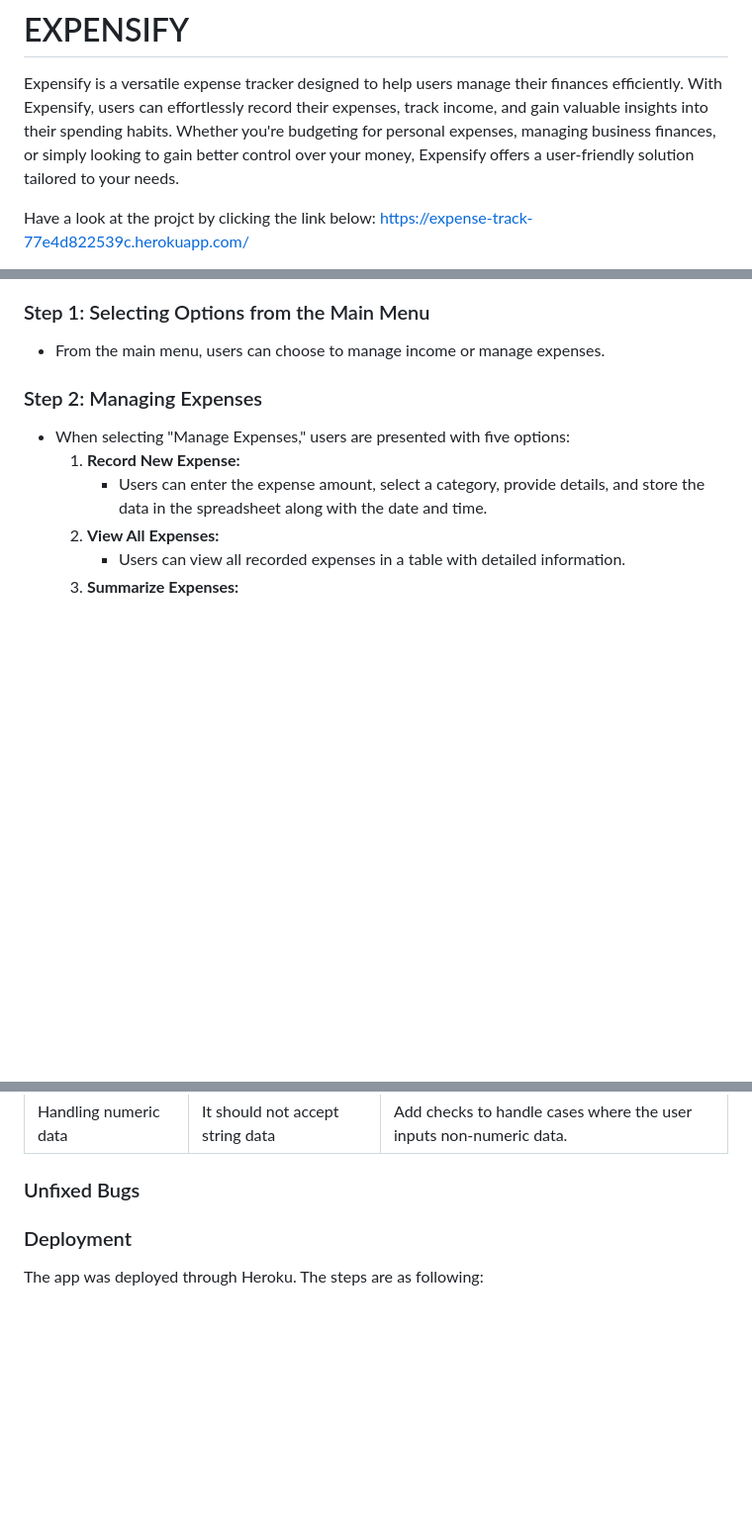
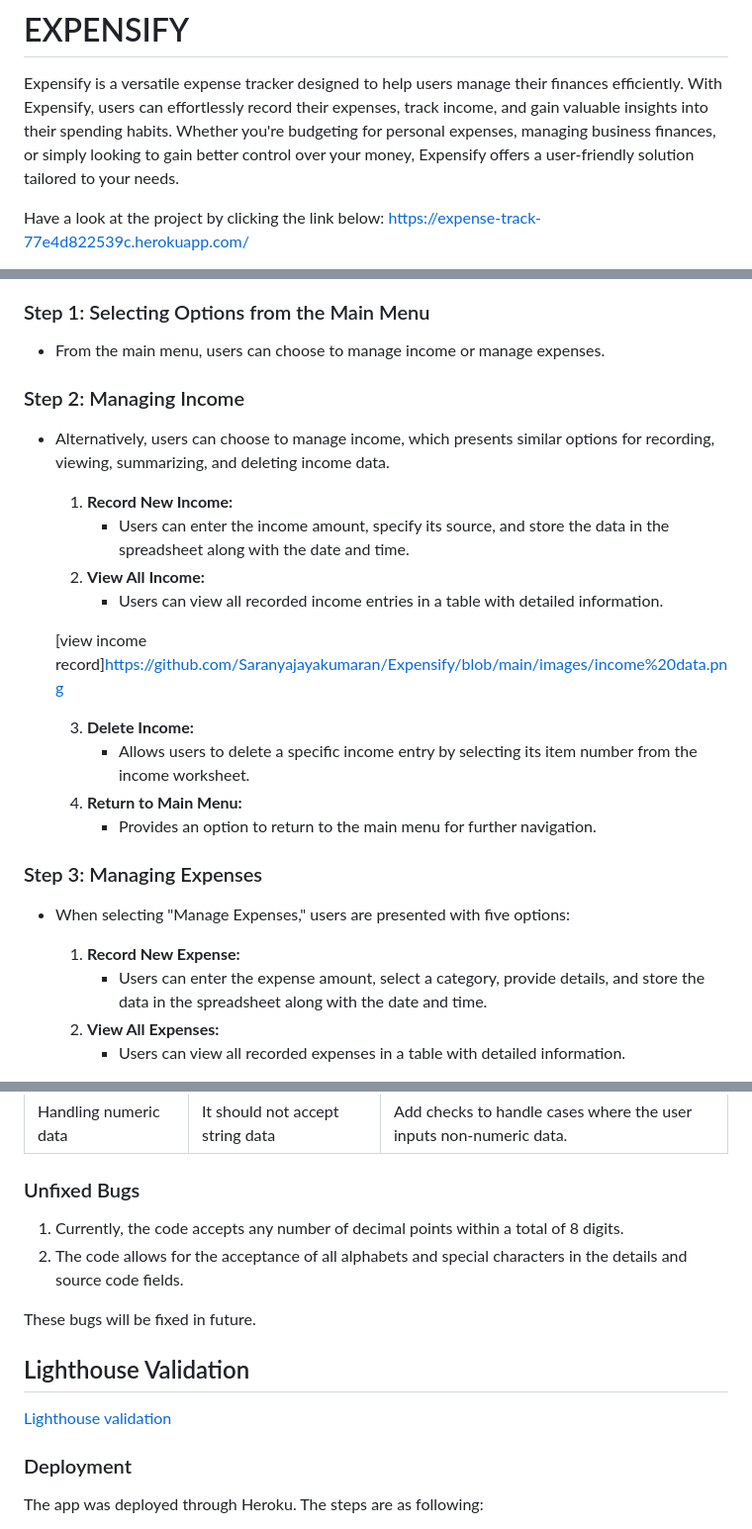
Before and after one commit to Saranyajayakumaran/Expensify, a Markdown page: README.md, 3 parts joined by grey strips. Shown: that part at 99% size. Rendered like a GitHub page; blank space fills up the shorter version.

```diff
--- a/README.md
+++ b/README.md
@@ -2,5 +2,5 @@
 
 Expensify is a versatile expense tracker designed to help users manage their finances efficiently. With Expensify, users can effortlessly record their expenses, track income, and gain valuable insights into their spending habits. Whether you're budgeting for personal expenses, managing business finances, or simply looking to gain better control over your money, Expensify offers a user-friendly solution tailored to your needs.
 
-Have a look at the projct by clicking the link below:
+Have a look at the project by clicking the link below:
 https://expense-track-77e4d822539c.herokuapp.com/
@@ -105,7 +117,21 @@ https://expense-track-77e4d822539c.herokuapp.com/
 ### Step 1: Selecting Options from the Main Menu
 - From the main menu, users can choose to manage income or manage expenses.
 
-### Step 2: Managing Expenses
+### Step 2: Managing Income
+- Alternatively, users can choose to manage income, which presents similar options for recording, viewing, summarizing, and deleting income data.
+  1. **Record New Income:**
+      - Users can enter the income amount, specify its source, and store the data in the spreadsheet along with the date and time.
+  2. **View All Income:**
+      - Users can view all recorded income entries in a table with detailed information.
+
+  [view income record]https://github.com/Saranyajayakumaran/Expensify/blob/main/images/income%20data.png
+
+  3. **Delete Income:**
+      - Allows users to delete a specific income entry by selecting its item number from the income worksheet.
+  4. **Return to Main Menu:**
+      - Provides an option to return to the main menu for further navigation.
+
+### Step 3: Managing Expenses
 - When selecting "Manage Expenses," users are presented with five options:
   1. **Record New Expense:**
       - Users can enter the expense amount, select a category, provide details, and store the data in the spreadsheet along with the date and time.
@@ -326,8 +375,19 @@ These validation rules ensure that users provide valid input when navigating the
 
 ### Unfixed Bugs
 
+1. Currently, the code accepts any number of decimal points within a total of 8 digits.
+2. The code allows for the acceptance of all alphabets and special characters in the details and source code fields.
+
+These bugs will be fixed in future.
+
+
+## Lighthouse Validation
+
+[Lighthouse validation](https://github.com/Saranyajayakumaran/Expensify/blob/main/images/light%20house%20validation.png)
+
 
 ### Deployment
+
 The app was deployed through Heroku. The steps are as following:
 
 - **Log into Github and locate Github Repository.**
```
Also changed, not shown: other parts of README.md (+47 -12 lines).
